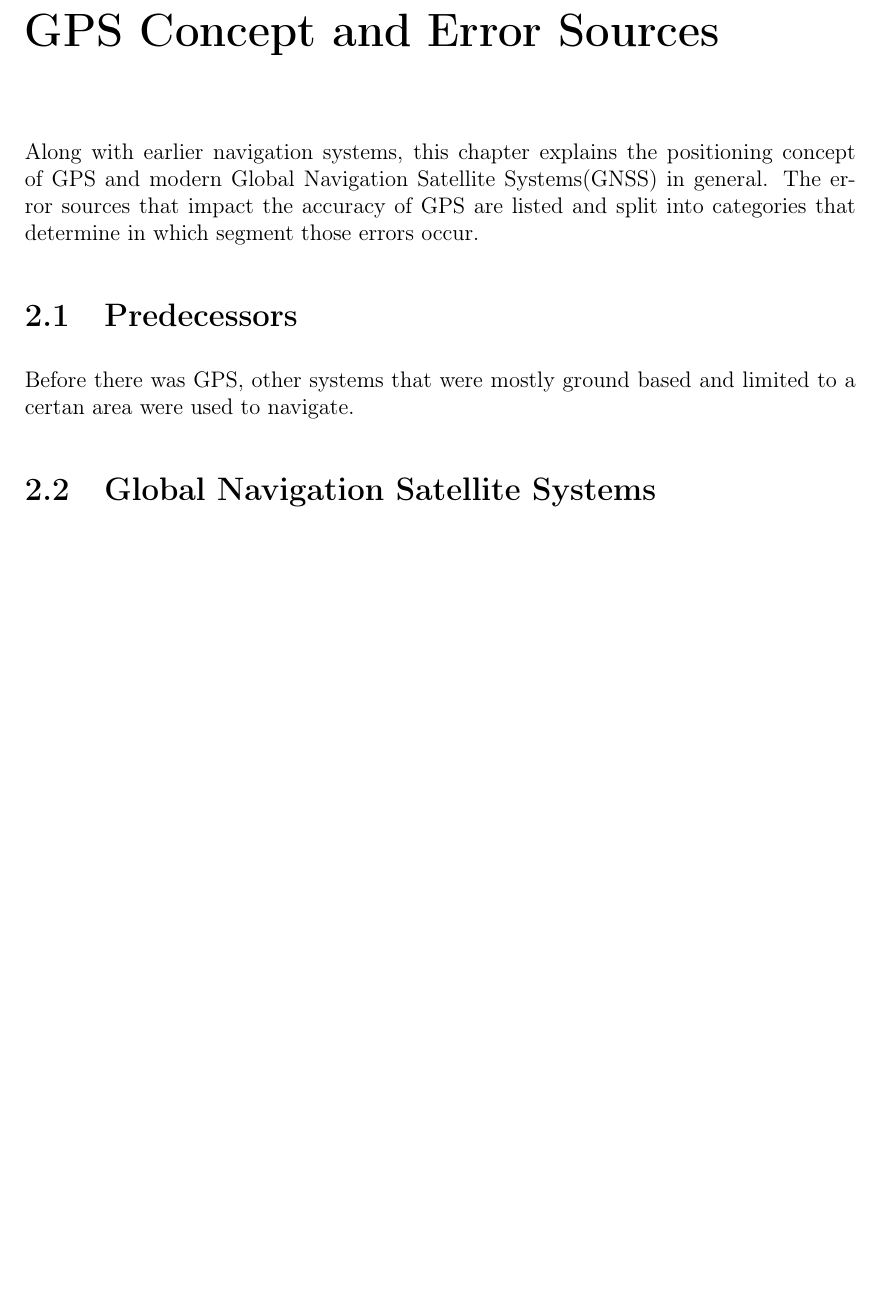
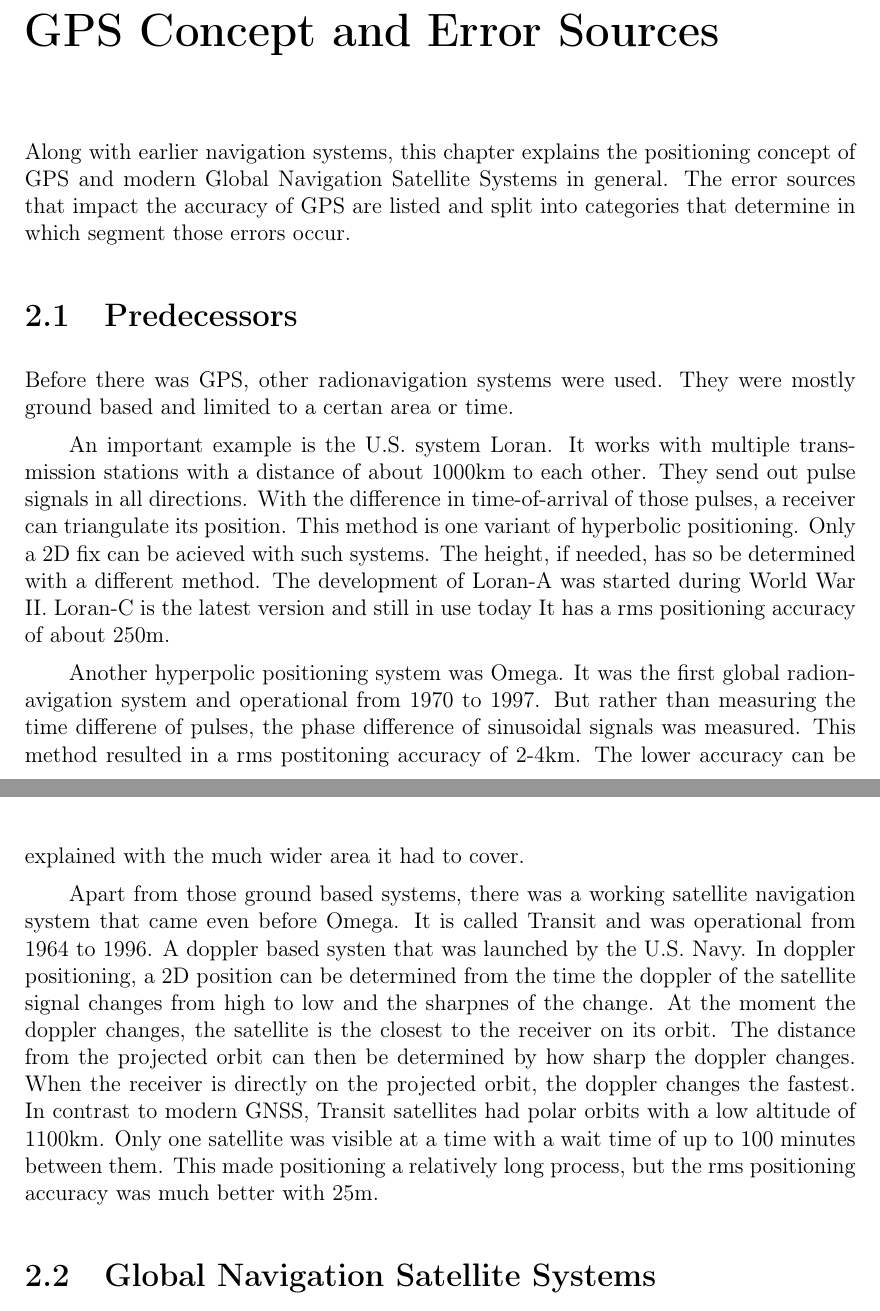
Before and after one commit to Han-Yolo/ARIS---Localization-of-a-Sounding-Rocket-via-GPS, a LaTeX thesis (Documentation/main.tex, which reads Documentation/GPS_concept.tex): part of page 8 of 17 before the commit and two parts of pages 9 and 10 of 19 after it, the two joined at a grey line, cut so that both start at the same text, the shorter picture padded with empty space. Compiled offline with pdfLaTeX.

Commit message:
Predecessors

```diff
--- a/Documentation/GPS_concept.tex
+++ b/Documentation/GPS_concept.tex
@@ -1,10 +1,40 @@
 \chapter{GPS Concept and Error Sources}
 
-Along with earlier navigation systems, this chapter explains the positioning concept of GPS and modern Global Navigation Satellite Systems(GNSS) in general.
+Along with earlier navigation systems, this chapter explains the positioning concept of GPS and modern Global Navigation Satellite Systems in general.
 The error sources that impact the accuracy of GPS are listed and split into categories that determine in which segment those errors occur.
 
 \section{Predecessors}
-Before there was GPS, other systems that were mostly ground based and limited to a certan area were used to navigate.
+Before there was GPS, other radionavigation systems were used.
+They were mostly ground based and limited to a certan area or time.
+
+An important example is the U.S. system Loran.
+It works with multiple transmission stations with a distance of about 1000km to each other.
+They send out pulse signals in all directions.
+With the difference in time-of-arrival of those pulses, a receiver can triangulate its position.
+This method is one variant of hyperbolic positioning.
+Only a 2D fix can be acieved with such systems.
+The height, if needed, has so be determined with a different method.
+The development of Loran-A was started during World War II.
+Loran-C is the latest version and still in use today
+It has a rms positioning accuracy of about 250m.
+
+Another hyperpolic positioning system was Omega.
+It was the first global radionavigation system and operational from 1970 to 1997.
+But rather than measuring the time differene of pulses, the phase difference of sinusoidal signals was measured.
+This method resulted in a rms postitoning accuracy of 2-4km.
+The lower accuracy can be explained with the much wider area it had to cover.
+
+Apart from those ground based systems, there was a working satellite navigation system that came even before Omega.
+It is called Transit and was operational from 1964 to 1996.
+A doppler based systen that was launched by the U.S. Navy.
+In doppler positioning, a 2D position can be determined from the time the doppler of the satellite signal changes from high to low and the sharpnes of the change.
+At the moment the doppler changes, the satellite is the closest to the receiver on its orbit.
+The distance from the projected orbit can then be determined by how sharp the doppler changes.
+When the receiver is directly on the projected orbit, the doppler changes the fastest.
+In contrast to modern GNSS, Transit satellites had polar orbits with a low altitude of 1100km.
+Only one satellite was visible at a time with a wait time of up to 100 minutes between them.
+This made positioning a relatively long process, but the rms positioning accuracy was much better with 25m.
+
 
 \section{Global Navigation Satellite Systems}
 
```
Also changed, not shown: Documentation/Introduction.tex (+18 -9 lines), Documentation/main.pdf, 1 other file.
